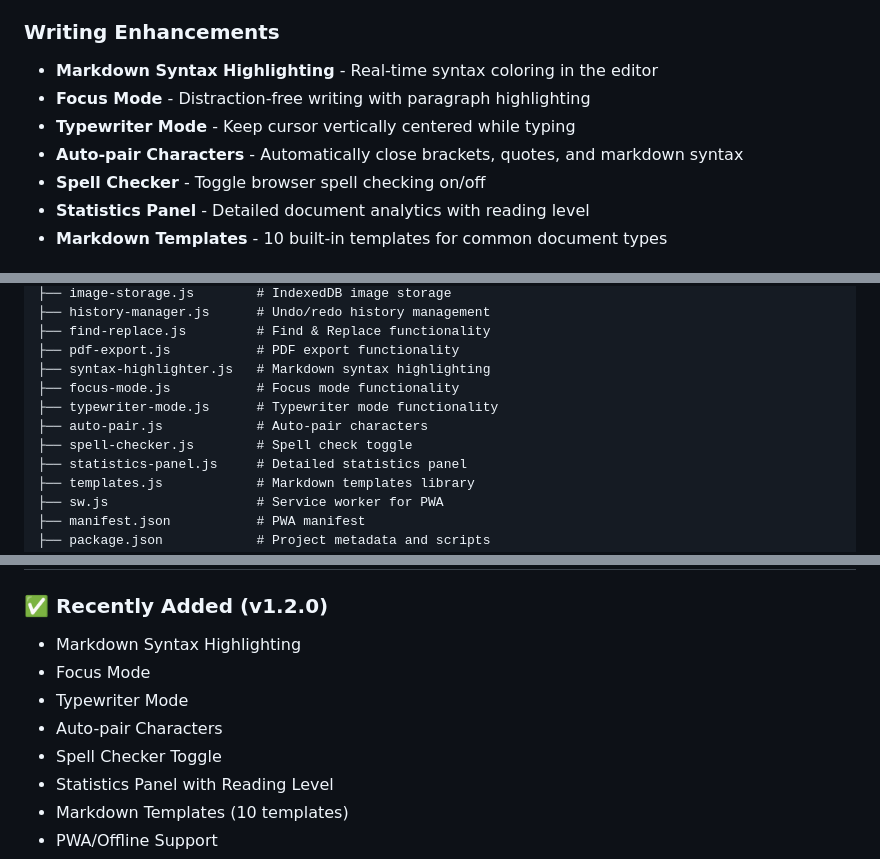
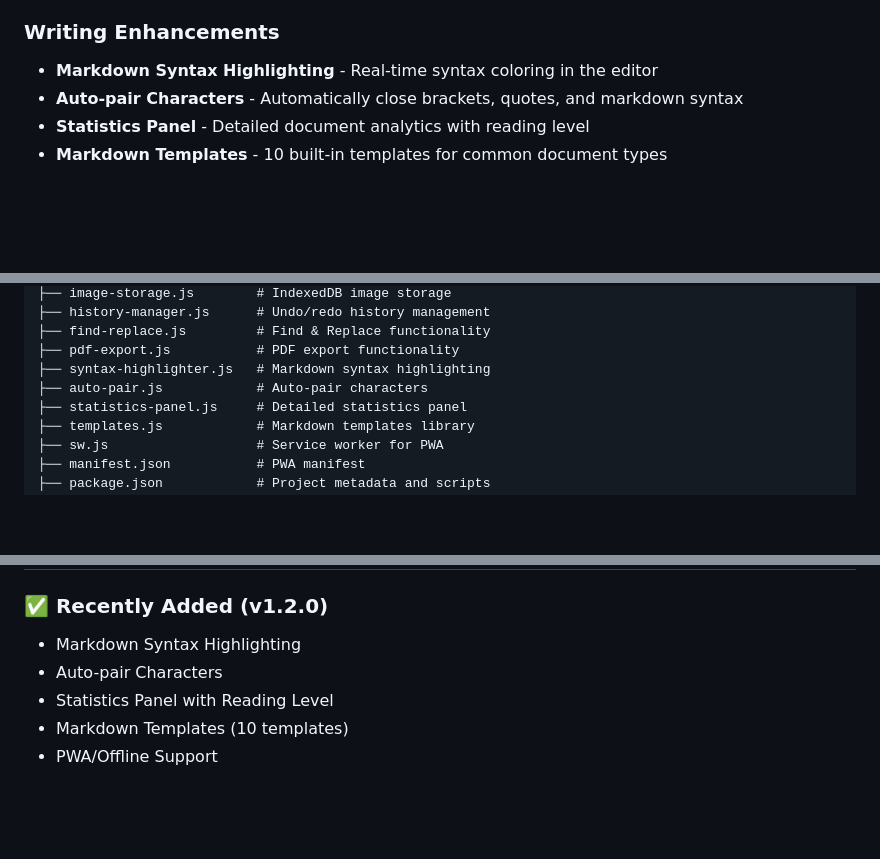
Before and after one commit to Emrullah007/markdown-editor, a Markdown page: README.md, 3 parts joined by grey strips. GitHub-like rendering; blank space fills up the shorter version.

```diff
--- a/README.md
+++ b/README.md
@@ -24,10 +24,7 @@ A modern, feature-rich markdown and rich text editor with live preview, syntax h
 
 ### Writing Enhancements
 - **Markdown Syntax Highlighting** - Real-time syntax coloring in the editor
-- **Focus Mode** - Distraction-free writing with paragraph highlighting
-- **Typewriter Mode** - Keep cursor vertically centered while typing
 - **Auto-pair Characters** - Automatically close brackets, quotes, and markdown syntax
-- **Spell Checker** - Toggle browser spell checking on/off
 - **Statistics Panel** - Detailed document analytics with reading level
 - **Markdown Templates** - 10 built-in templates for common document types
 
@@ -174,10 +169,7 @@ markdown-editor/
 ├── find-replace.js         # Find & Replace functionality
 ├── pdf-export.js           # PDF export functionality
 ├── syntax-highlighter.js   # Markdown syntax highlighting
-├── focus-mode.js           # Focus mode functionality
-├── typewriter-mode.js      # Typewriter mode functionality
 ├── auto-pair.js            # Auto-pair characters
-├── spell-checker.js        # Spell check toggle
 ├── statistics-panel.js     # Detailed statistics panel
 ├── templates.js            # Markdown templates library
 ├── sw.js                   # Service worker for PWA
@@ -265,10 +257,7 @@ npm run test:coverage
 
 ### ✅ Recently Added (v1.2.0)
 - Markdown Syntax Highlighting
-- Focus Mode
-- Typewriter Mode
 - Auto-pair Characters
-- Spell Checker Toggle
 - Statistics Panel with Reading Level
 - Markdown Templates (10 templates)
 - PWA/Offline Support
```
Also changed, not shown: other parts of README.md (+0 -2 lines), Claude.md (+0 -9 lines).
